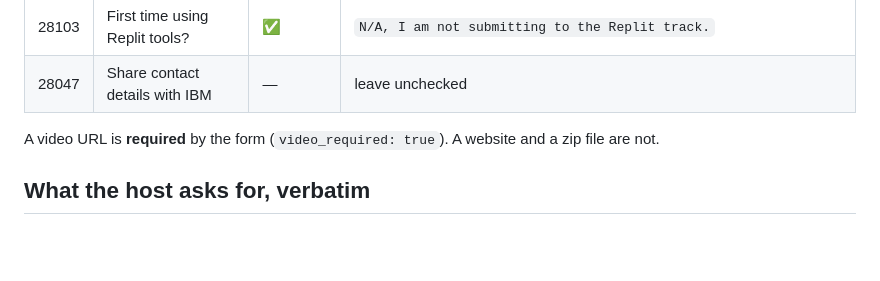
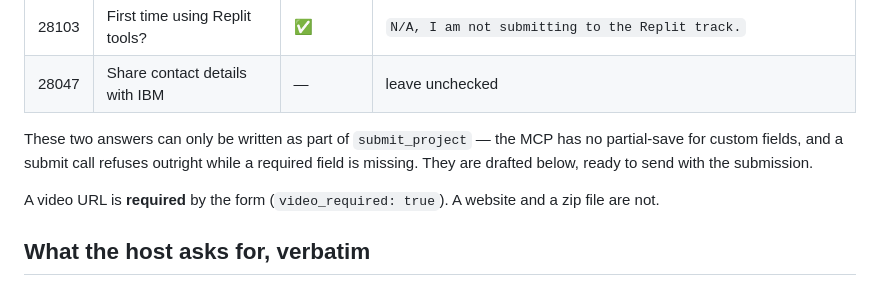
Before and after one commit to sw-works/sourcecut, a Markdown page: docs/hackathon-build/devpost-submission.md, the part around one of its changes. GitHub-like rendering; blank space fills up the shorter version.

```diff
--- a/docs/hackathon-build/devpost-submission.md
+++ b/docs/hackathon-build/devpost-submission.md
@@ -51,6 +51,11 @@ identical prize buckets.
 | 28102 | First time using Clickhouse tools? | ✅ | **needs you** — Yes / No |
 | 28103 | First time using Replit tools? | ✅ | `N/A, I am not submitting to the Replit track.` |
 | 28047 | Share contact details with IBM | — | leave unchecked |
+
+These two answers can only be written as part of `submit_project` — the MCP
+has no partial-save for custom fields, and a submit call refuses outright while
+a required field is missing. They are drafted below, ready to send with the
+submission.
 
 A video URL is **required** by the form (`video_required: true`). A website and
 a zip file are not.
```
Also changed, not shown: other parts of docs/hackathon-build/devpost-submission.md (+62 -2 lines).
